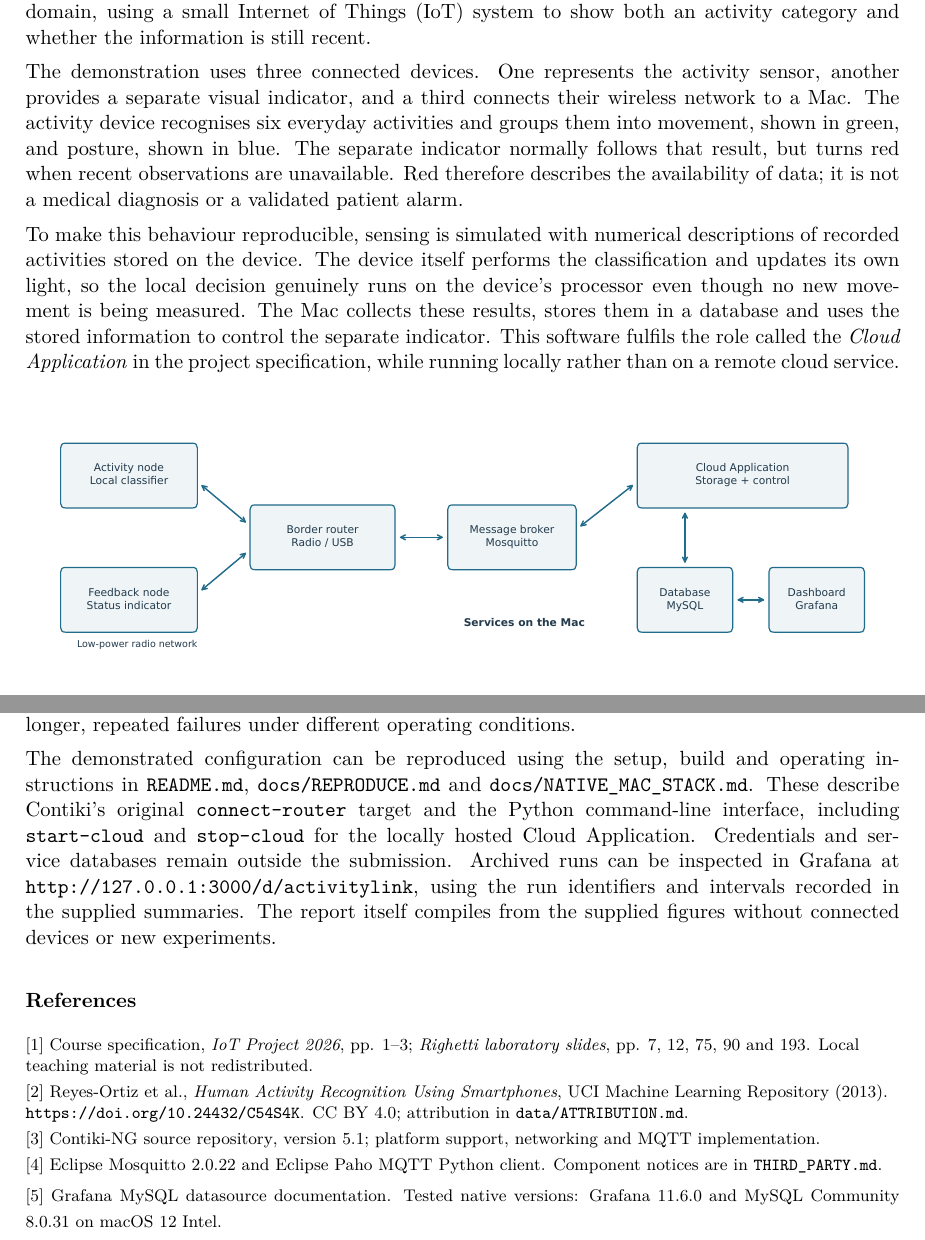
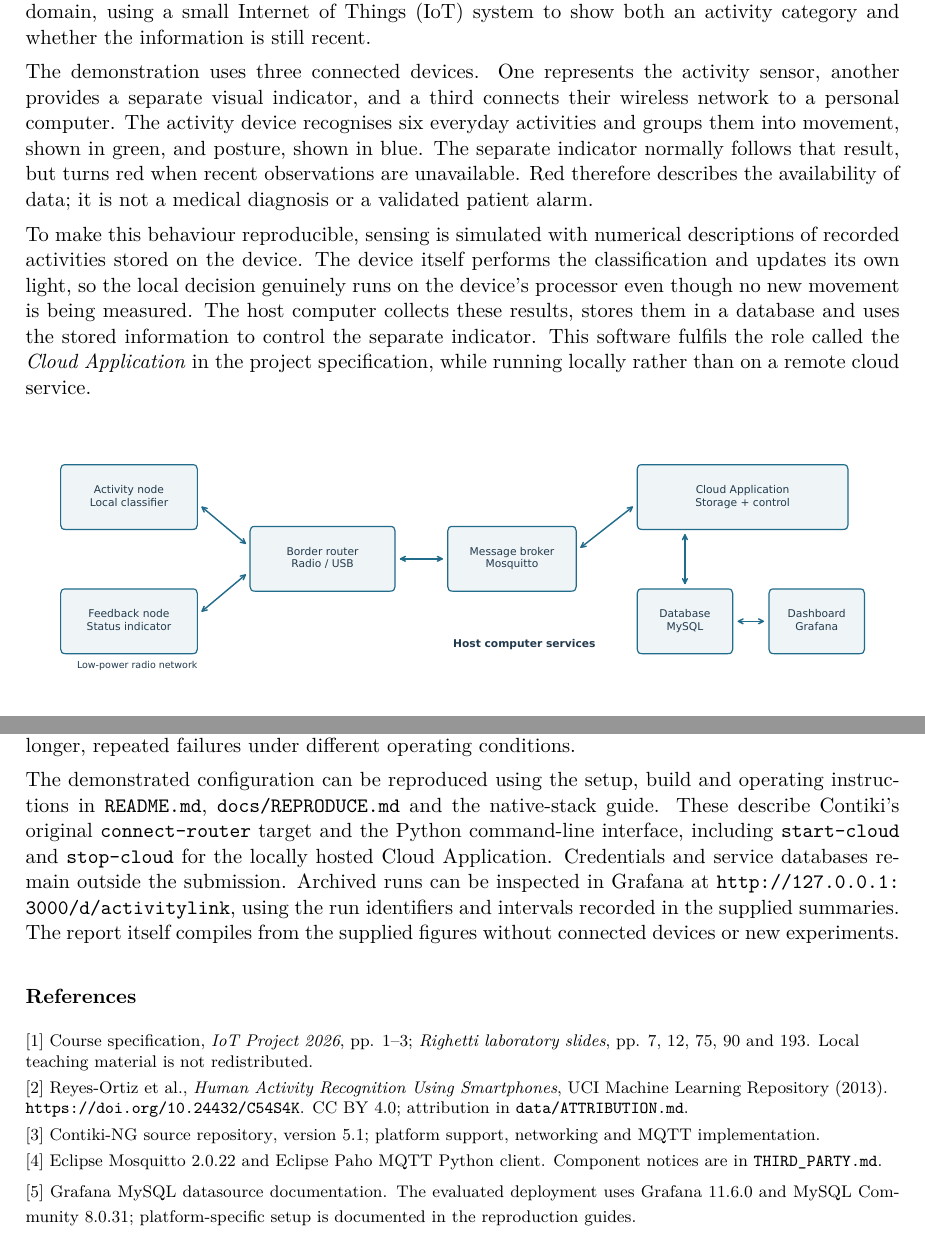
Before and after one commit to martinaspeciale/activitylink-iot, a LaTeX document (docs/report/ActivityLink_Report.tex): two parts of pages 3 and 10 of 10, joined at a grey line, cut so that both start at the same text. Compiled offline with pdfLaTeX.

Commit message:
Use generic host terminology throughout the report

```diff
--- a/docs/report/ActivityLink_Report.tex
+++ b/docs/report/ActivityLink_Report.tex
@@ -54,9 +54,9 @@
 \reportsection{Introduction}
 An activity-monitoring system is useful only if its display can be interpreted correctly. A light indicating that a person is sitting or walking may appear reassuringly simple, yet its meaning becomes uncertain when the device supplying that information stops communicating. Without an explicit indication of missing data, the last recognised activity can remain visible long after the observation has become obsolete. ActivityLink explores this problem within the Smart Health domain, using a small Internet of Things (IoT) system to show both an activity category and whether the information is still recent.
 
-The demonstration uses three connected devices. One represents the activity sensor, another provides a separate visual indicator, and a third connects their wireless network to a Mac. The activity device recognises six everyday activities and groups them into movement, shown in green, and posture, shown in blue. The separate indicator normally follows that result, but turns red when recent observations are unavailable. Red therefore describes the availability of data; it is not a medical diagnosis or a validated patient alarm.
+The demonstration uses three connected devices. One represents the activity sensor, another provides a separate visual indicator, and a third connects their wireless network to a personal computer. The activity device recognises six everyday activities and groups them into movement, shown in green, and posture, shown in blue. The separate indicator normally follows that result, but turns red when recent observations are unavailable. Red therefore describes the availability of data; it is not a medical diagnosis or a validated patient alarm.
 
-To make this behaviour reproducible, sensing is simulated with numerical descriptions of recorded activities stored on the device. The device itself performs the classification and updates its own light, so the local decision genuinely runs on the device's processor even though no new movement is being measured. The Mac collects these results, stores them in a database and uses the stored information to control the separate indicator. This software fulfils the role called the \emph{Cloud Application} in the project specification, while running locally rather than on a remote cloud service.
+To make this behaviour reproducible, sensing is simulated with numerical descriptions of recorded activities stored on the device. The device itself performs the classification and updates its own light, so the local decision genuinely runs on the device's processor even though no new movement is being measured. The host computer collects these results, stores them in a database and uses the stored information to control the separate indicator. This software fulfils the role called the \emph{Cloud Application} in the project specification, while running locally rather than on a remote cloud service.
 
 \begin{center}
 \includegraphics[width=\linewidth]{architecture.pdf}
@@ -237,7 +237,7 @@ The experiments indicate that explicitly accounting for freshness changes the me
 
 These findings remain limited to the conditions evaluated. Sensing was simulated, the deployment contained three dongles, and the interruptions were short. The subject-separated machine-learning validation provides evidence for the prepared dataset, while the already-consulted official test remains a historical benchmark. Neither the stored demonstration vectors nor successful control recovery establishes accuracy for live patient monitoring. A broader evaluation would require previously unseen subjects, real acquisition with a compatible feature-extraction pipeline, and longer, repeated failures under different operating conditions.
 
-The demonstrated configuration can be reproduced using the setup, build and operating instructions in \file{README.md}, \file{docs/REPRODUCE.md} and \file{docs/NATIVE_MAC_STACK.md}. These describe Contiki's original \texttt{connect-router} target and the Python command-line interface, including \texttt{start-cloud} and \texttt{stop-cloud} for the locally hosted Cloud Application. Credentials and service databases remain outside the submission. Archived runs can be inspected in Grafana at \url{http://127.0.0.1:3000/d/activitylink}, using the run identifiers and intervals recorded in the supplied summaries. The report itself compiles from the supplied figures without connected devices or new experiments.
+The demonstrated configuration can be reproduced using the setup, build and operating instructions in \file{README.md}, \file{docs/REPRODUCE.md} and the native-stack guide. These describe Contiki's original \texttt{connect-router} target and the Python command-line interface, including \texttt{start-cloud} and \texttt{stop-cloud} for the locally hosted Cloud Application. Credentials and service databases remain outside the submission. Archived runs can be inspected in Grafana at \url{http://127.0.0.1:3000/d/activitylink}, using the run identifiers and intervals recorded in the supplied summaries. The report itself compiles from the supplied figures without connected devices or new experiments.
 
 \sub{References}
 {\footnotesize\raggedright
@@ -245,6 +245,6 @@ The demonstrated configuration can be reproduced using the setup, build and oper
 [2] Reyes-Ortiz et al., \emph{Human Activity Recognition Using Smartphones}, UCI Machine Learning Repository (2013). \url{https://doi.org/10.24432/C54S4K}. CC BY 4.0; attribution in \file{data/ATTRIBUTION.md}.\\[3pt]
 [3] \href{https://github.com/contiki-ng/contiki-ng}{Contiki-NG source repository}, version 5.1; platform support, networking and MQTT implementation.\\[3pt]
 [4] \href{https://mosquitto.org/}{Eclipse Mosquitto} 2.0.22 and \href{https://eclipse.dev/paho/clients/python/docs/}{Eclipse Paho MQTT Python client}. Component notices are in \file{THIRD_PARTY.md}.\\[3pt]
-[5] \href{https://grafana.com/docs/grafana/latest/datasources/mysql/}{Grafana MySQL datasource documentation}. Tested native versions: Grafana 11.6.0 and MySQL Community 8.0.31 on macOS 12 Intel.
+[5] \href{https://grafana.com/docs/grafana/latest/datasources/mysql/}{Grafana MySQL datasource documentation}. The evaluated deployment uses Grafana 11.6.0 and MySQL Community 8.0.31; platform-specific setup is documented in the reproduction guides.
 }
 \end{document}
```
Also changed, not shown: ActivityLink_Report.pdf, docs/report/assets-en/architecture.pdf, docs/report/ActivityLink_Report.tex (14 more changed lines), 1 other file.
